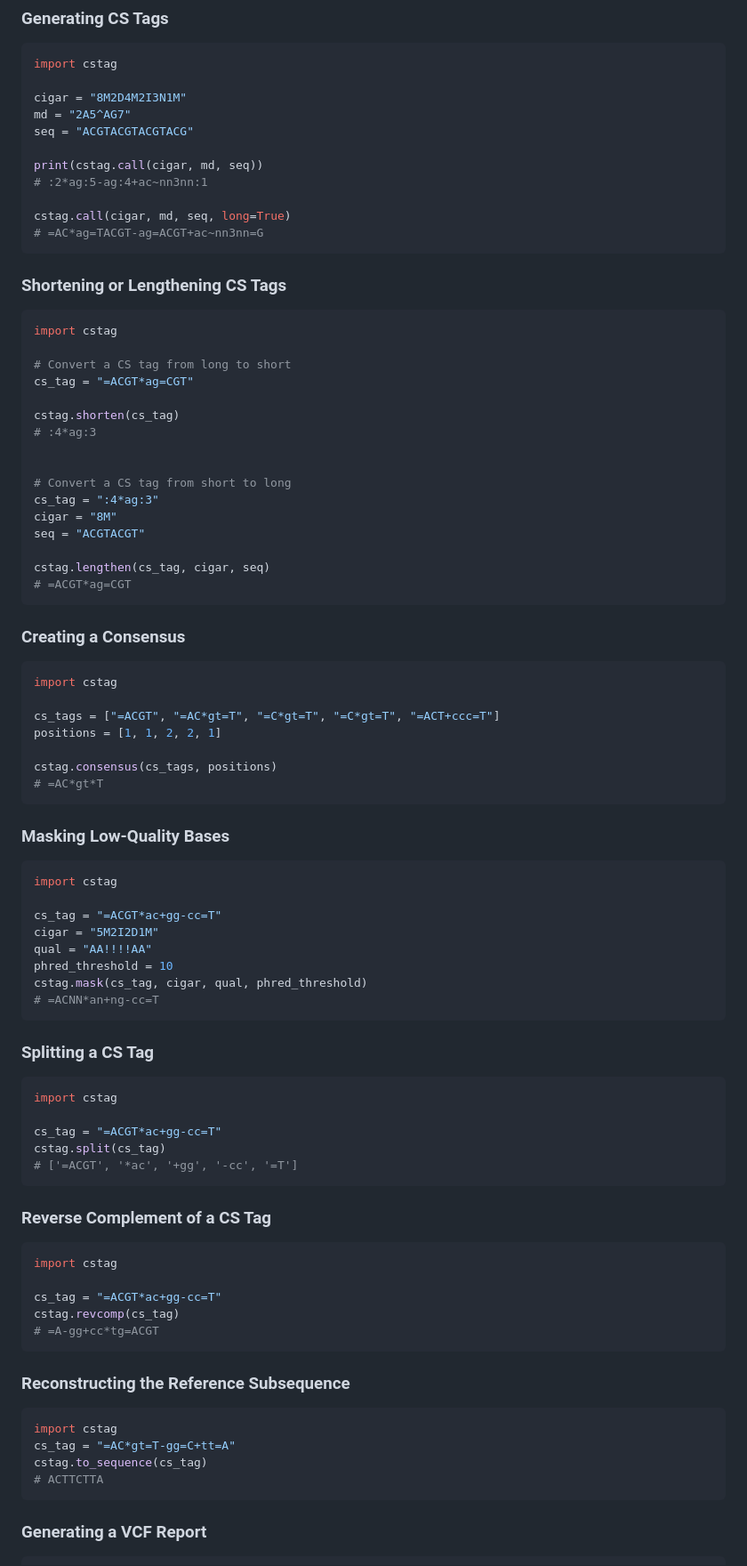
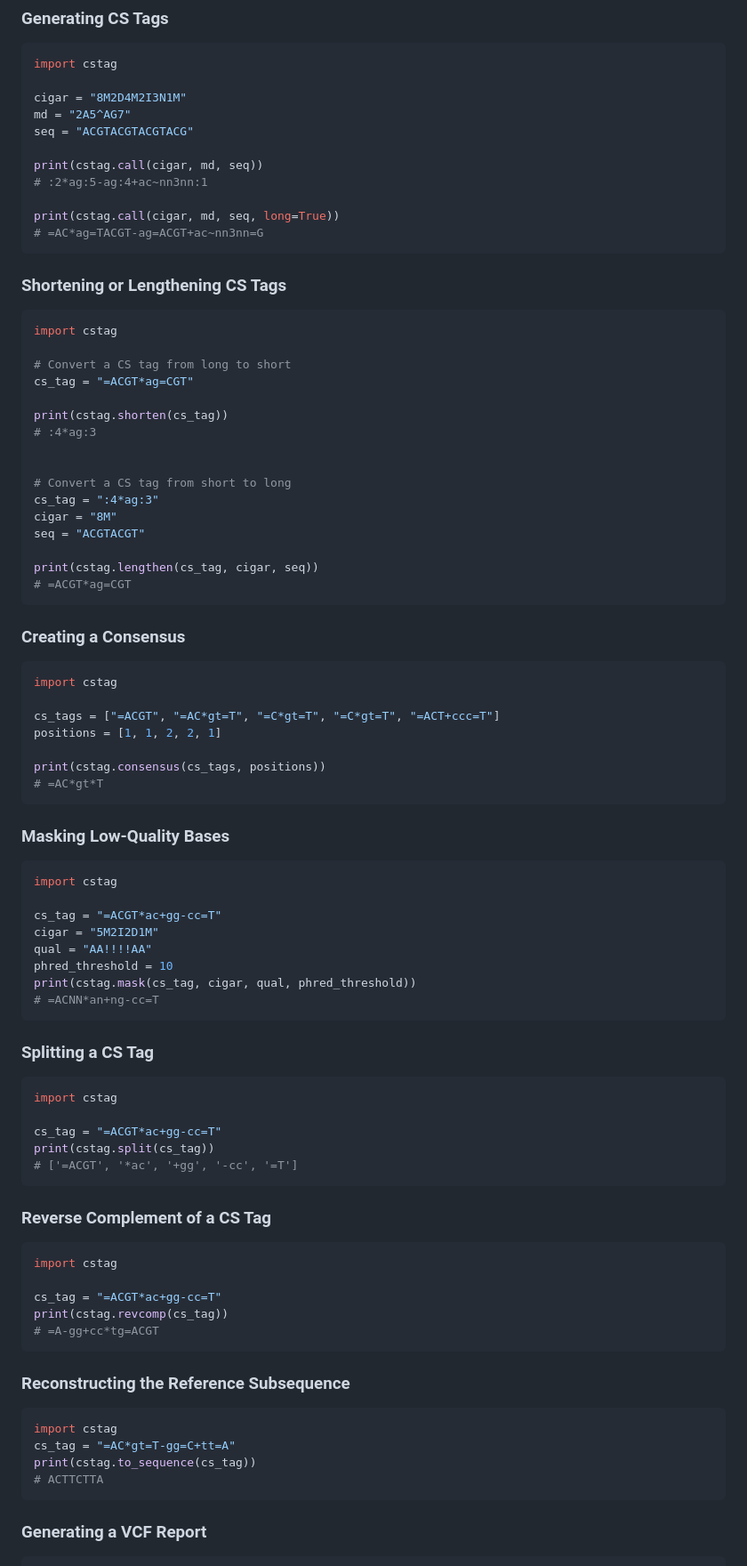
Before and after one commit to akikuno/cstag, a Markdown page: README.md, the part around the change. Shown: that part at 89% size. Drawn GitHub-style.

Commit message:
add `print()` to each example

````diff
--- a/README.md
+++ b/README.md
@@ -55,7 +55,7 @@ seq = "ACGTACGTACGTACG"
 print(cstag.call(cigar, md, seq))
 # :2*ag:5-ag:4+ac~nn3nn:1
 
-cstag.call(cigar, md, seq, long=True)
+print(cstag.call(cigar, md, seq, long=True))
 # =AC*ag=TACGT-ag=ACGT+ac~nn3nn=G
 ```
 
@@ -67,7 +67,7 @@ import cstag
 # Convert a CS tag from long to short
 cs_tag = "=ACGT*ag=CGT"
 
-cstag.shorten(cs_tag)
+print(cstag.shorten(cs_tag))
 # :4*ag:3
 
 
@@ -76,7 +76,7 @@ cs_tag = ":4*ag:3"
 cigar = "8M"
 seq = "ACGTACGT"
 
-cstag.lengthen(cs_tag, cigar, seq)
+print(cstag.lengthen(cs_tag, cigar, seq))
 # =ACGT*ag=CGT
 ```
 
@@ -88,7 +88,7 @@ import cstag
 cs_tags = ["=ACGT", "=AC*gt=T", "=C*gt=T", "=C*gt=T", "=ACT+ccc=T"]
 positions = [1, 1, 2, 2, 1]
 
-cstag.consensus(cs_tags, positions)
+print(cstag.consensus(cs_tags, positions))
 # =AC*gt*T
 ```
 
@@ -101,7 +101,7 @@ cs_tag = "=ACGT*ac+gg-cc=T"
 cigar = "5M2I2D1M"
 qual = "AA!!!!AA"
 phred_threshold = 10
-cstag.mask(cs_tag, cigar, qual, phred_threshold)
+print(cstag.mask(cs_tag, cigar, qual, phred_threshold))
 # =ACNN*an+ng-cc=T
 ```
 
@@ -111,7 +111,7 @@ cstag.mask(cs_tag, cigar, qual, phred_threshold)
 import cstag
 
 cs_tag = "=ACGT*ac+gg-cc=T"
-cstag.split(cs_tag)
+print(cstag.split(cs_tag))
 # ['=ACGT', '*ac', '+gg', '-cc', '=T']
 ```
 
@@ -121,7 +121,7 @@ cstag.split(cs_tag)
 import cstag
 
 cs_tag = "=ACGT*ac+gg-cc=T"
-cstag.revcomp(cs_tag)
+print(cstag.revcomp(cs_tag))
 # =A-gg+cc*tg=ACGT
 ```
 
@@ -130,7 +130,7 @@ cstag.revcomp(cs_tag)
 ```python
 import cstag
 cs_tag = "=AC*gt=T-gg=C+tt=A"
-cstag.to_sequence(cs_tag)
+print(cstag.to_sequence(cs_tag))
 # ACTTCTTA
 ```
 
````
